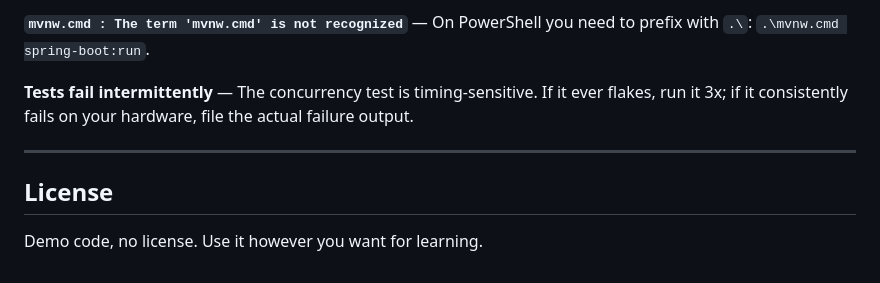
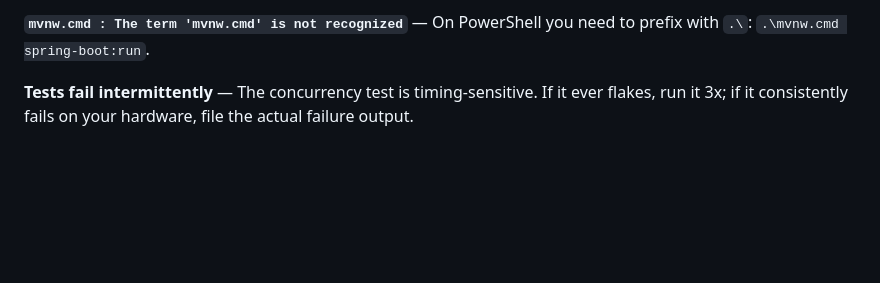
Before and after one commit to Monisha325/UPI-Offline-Mesh, a Markdown page: README.md, the part around the change. Drawn GitHub-style; blank space fills up the shorter version.

```diff
--- a/README.md
+++ b/README.md
@@ -431,9 +431,3 @@ I'd describe this project honestly as **"mesh-routed deferred settlement"** rath
 **`mvnw.cmd : The term 'mvnw.cmd' is not recognized`** — On PowerShell you need to prefix with `.\`: `.\mvnw.cmd spring-boot:run`.
 
 **Tests fail intermittently** — The concurrency test is timing-sensitive. If it ever flakes, run it 3x; if it consistently fails on your hardware, file the actual failure output.
-
----
-
-## License
-
-Demo code, no license. Use it however you want for learning.
```
